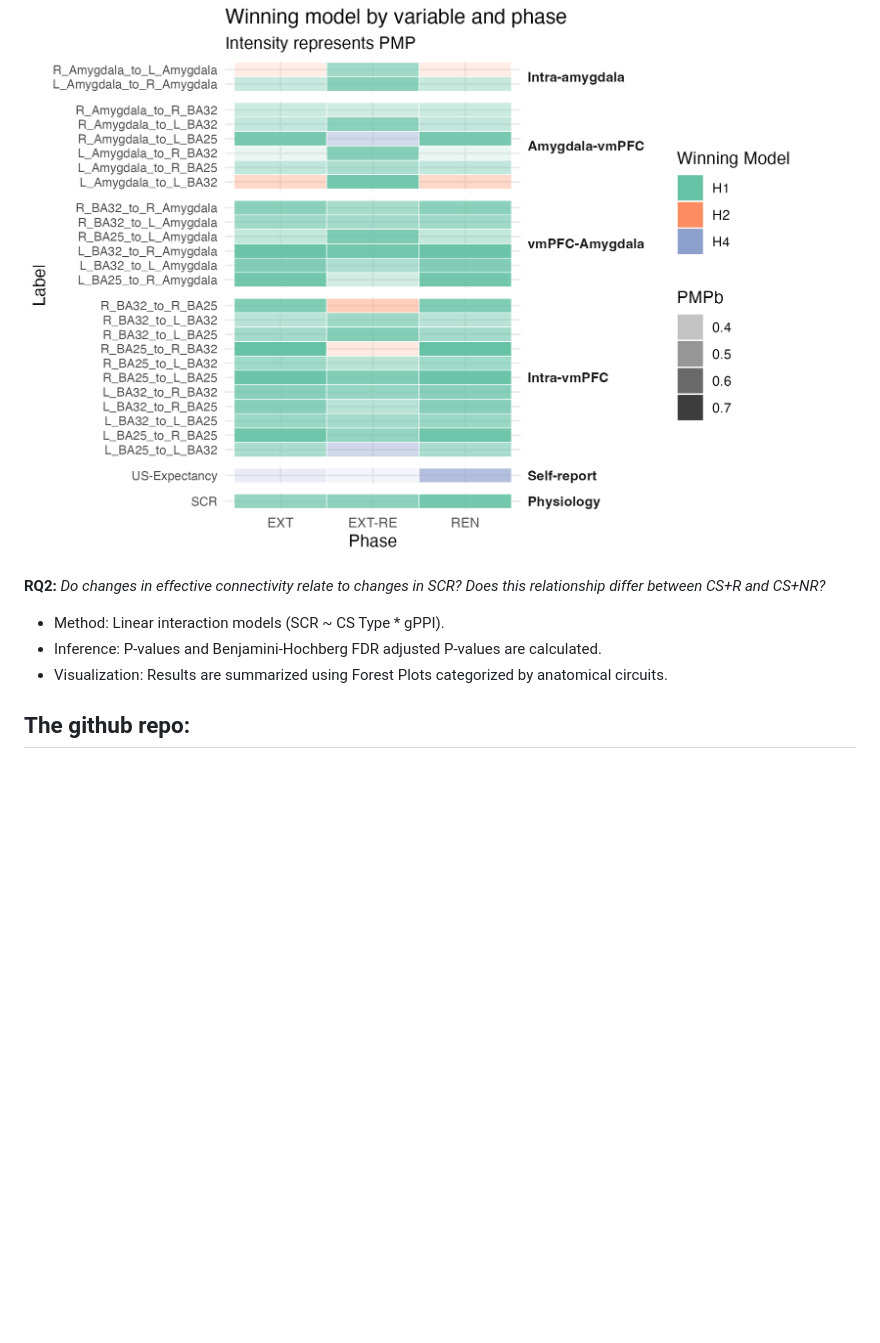
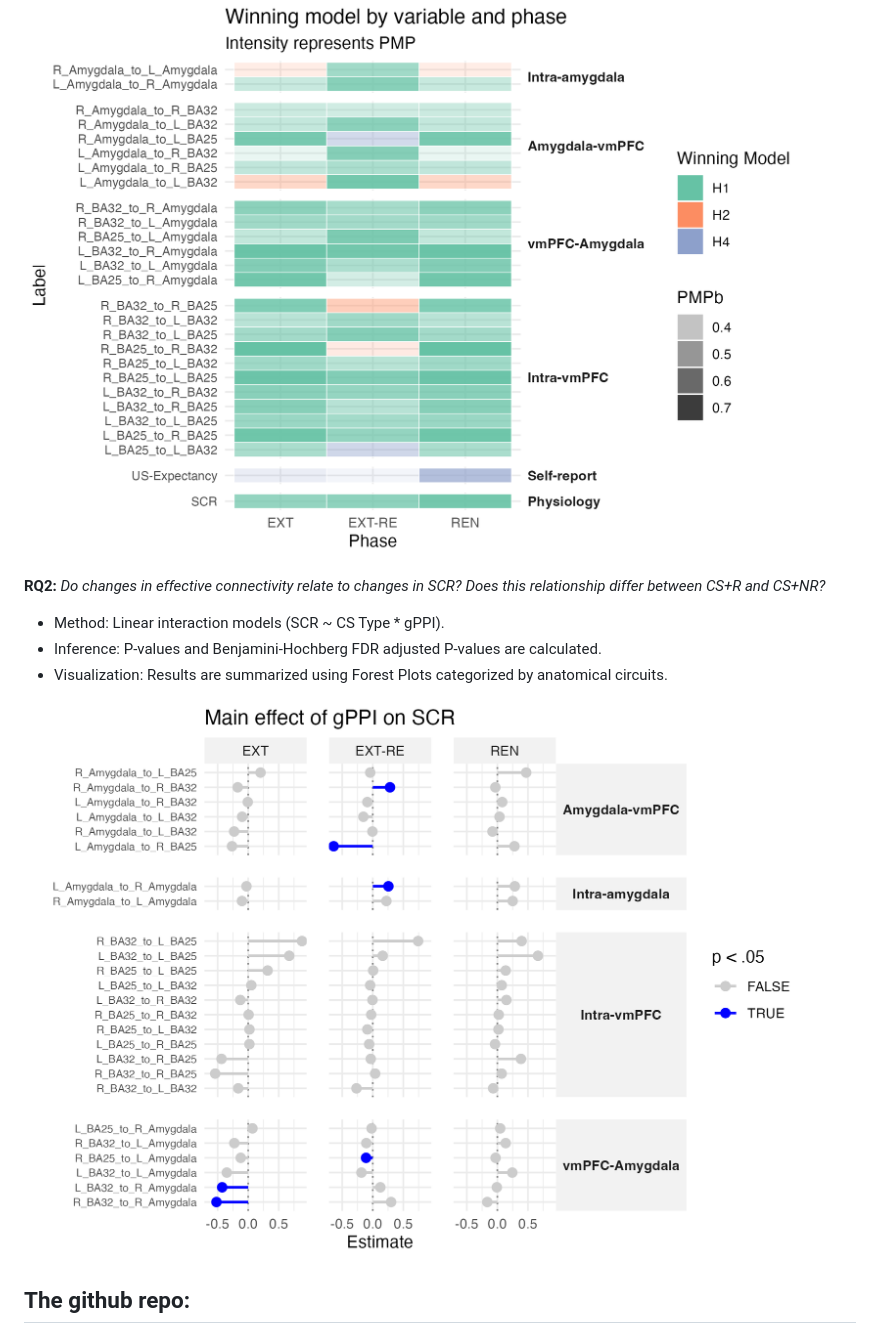
Before and after one commit to emma-biggs/ReactExtMRI, a Markdown page: README.md, the part around the change. Drawn GitHub-style; blank space fills up the shorter version.

```diff
--- a/README.md
+++ b/README.md
@@ -32,12 +32,14 @@ The analysis is divided into two primary research questions:
 ![Heatmap of Winning Models for RQ1](output/figures/RQ1_BAIN_heatmap.png)
 
 
-
 **RQ2:** *Do changes in effective connectivity relate to changes in SCR? Does this relationship differ between CS+R and CS+NR?*
 
  - Method: Linear interaction models (SCR ~ CS Type * gPPI).
  - Inference: P-values and Benjamini-Hochberg FDR adjusted P-values are calculated.
  - Visualization: Results are summarized using Forest Plots categorized by anatomical circuits.
+
+![Forestplot of Main Effects for RQ2](output/figures/RQ2_Forestplot_maineffect.png)
+
 
 ## The github repo:
 
```
